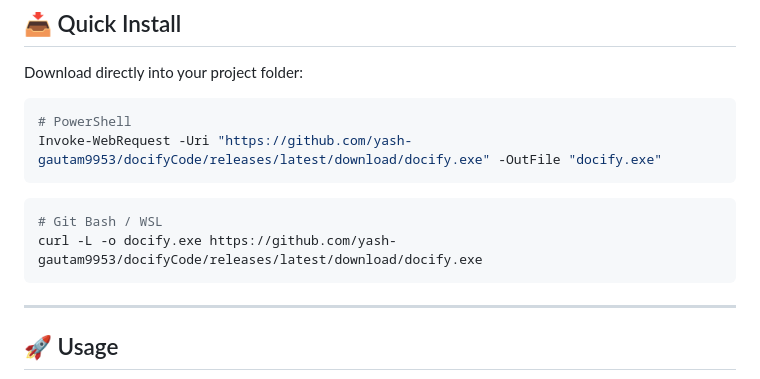
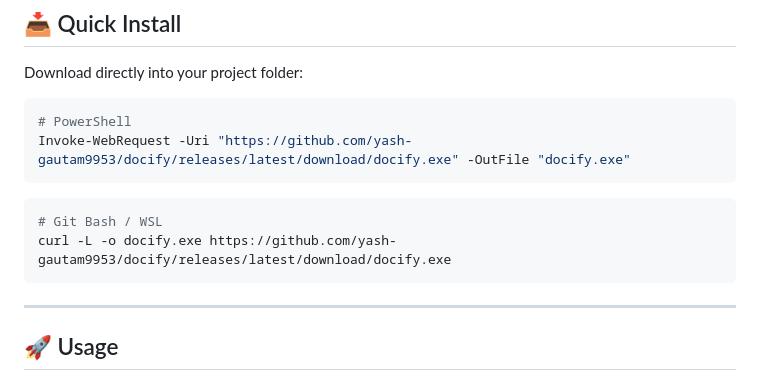
Before and after one commit to yash-gautam9953/docify, a Markdown page: README.md, the part around the change. Rendered like a GitHub page.

````diff
--- a/README.md
+++ b/README.md
@@ -52,12 +52,12 @@ Download directly into your project folder:
 
 ```powershell
 # PowerShell
-Invoke-WebRequest -Uri "https://github.com/yash-gautam9953/docifyCode/releases/latest/download/docify.exe" -OutFile "docify.exe"
+Invoke-WebRequest -Uri "https://github.com/yash-gautam9953/docify/releases/latest/download/docify.exe" -OutFile "docify.exe"
 ```
 
 ```bash
 # Git Bash / WSL
-curl -L -o docify.exe https://github.com/yash-gautam9953/docifyCode/releases/latest/download/docify.exe
+curl -L -o docify.exe https://github.com/yash-gautam9953/docify/releases/latest/download/docify.exe
 ```
 
 ---
````
